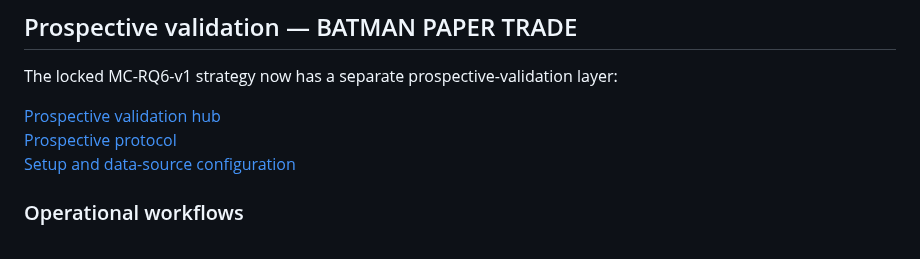
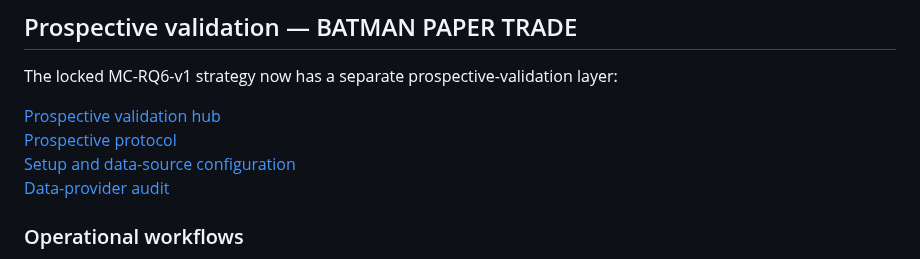
Before and after one commit to vishnuvcr/MC-OPTIONS-VERIFICATION-MC3, a Markdown page: README.md, the part around the change. Drawn GitHub-style.

Commit message:
PV: link data-provider audit

```diff
--- a/README.md
+++ b/README.md
@@ -63,6 +63,7 @@ The locked MC-RQ6-v1 strategy now has a separate prospective-validation layer:
 [Prospective validation hub](research/prospective_validation/README.md)
 [Prospective protocol](research/prospective_validation/PROTOCOL.md)
 [Setup and data-source configuration](research/prospective_validation/SETUP.md)
+[Data-provider audit](research/prospective_validation/DATA_PROVIDER_AUDIT.md)
 
 ### Operational workflows
 
```
